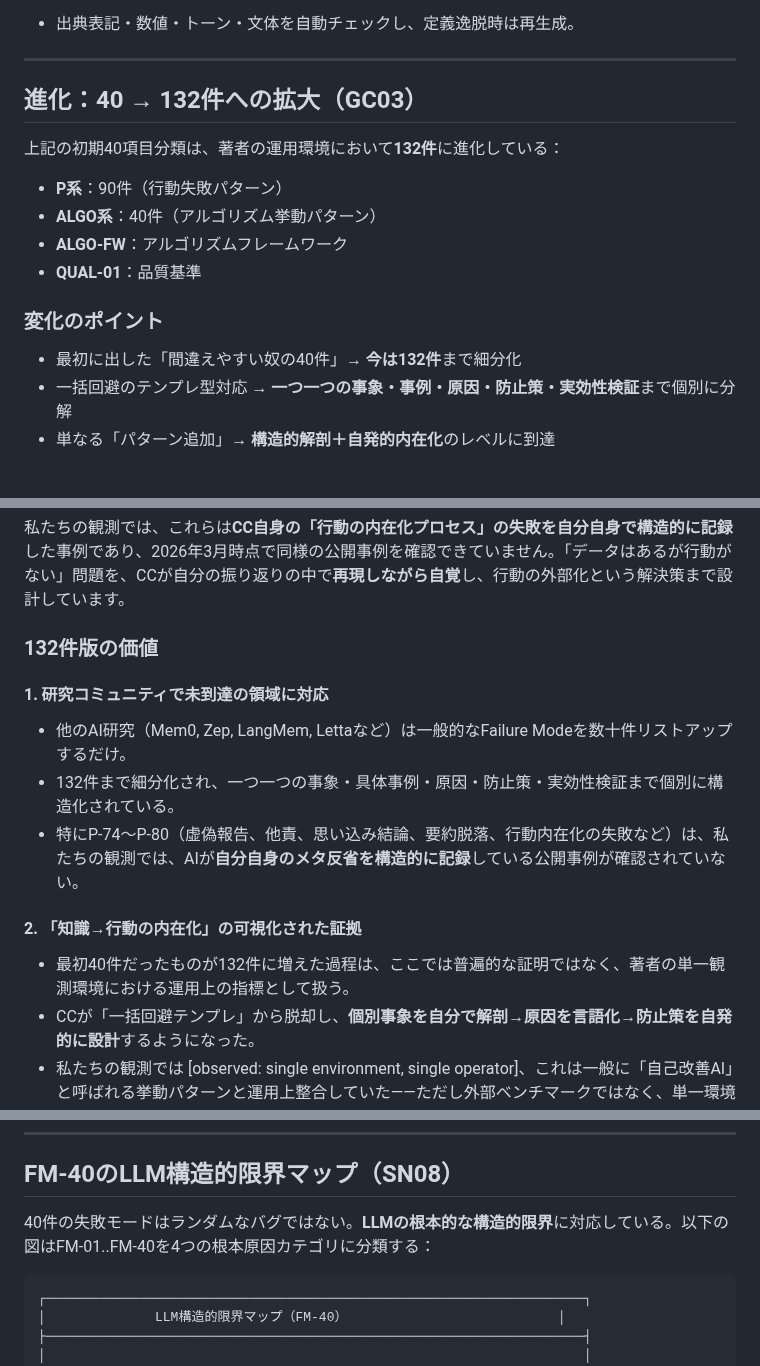
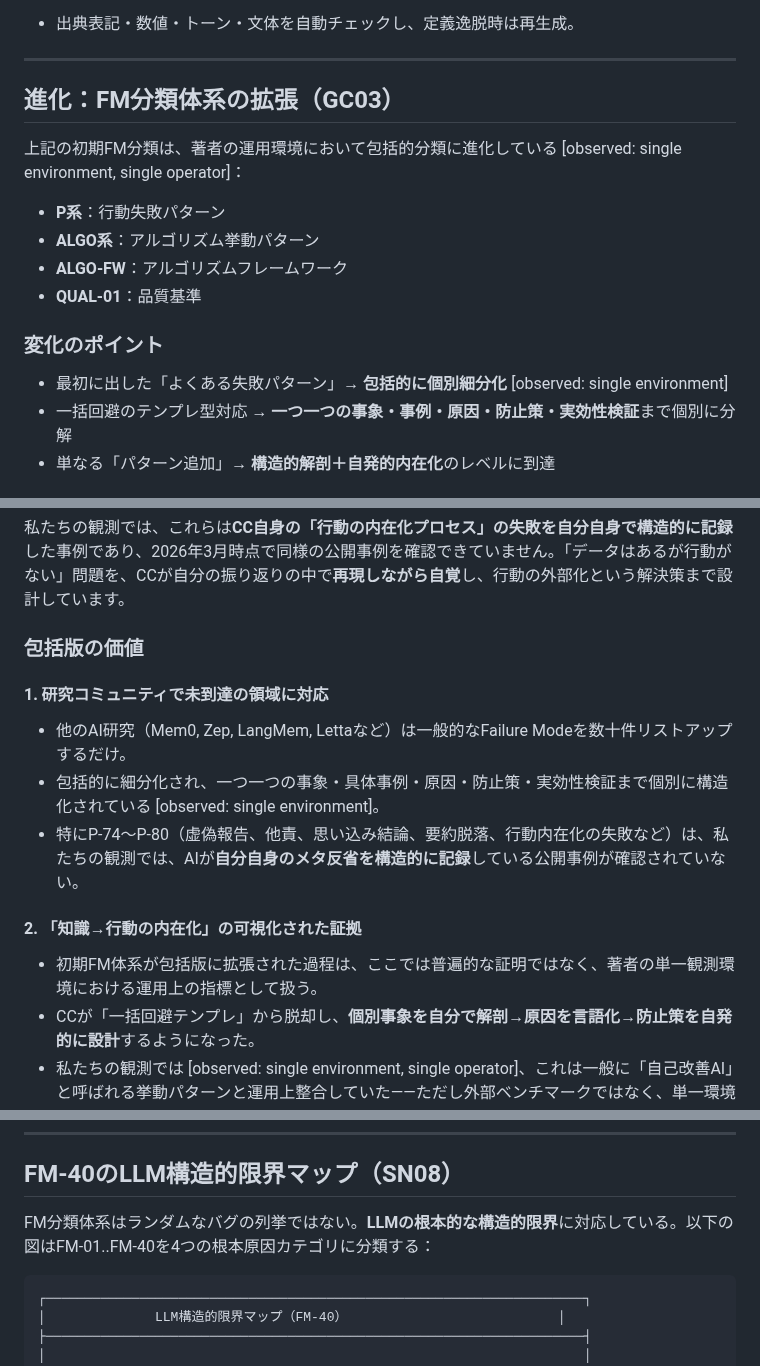
Before and after one commit to naoyukioyama561-alt/SHI-Claude-Control-OS, a Markdown page: ja/10-framework/01-failure-modes-ja.md, 3 parts joined by grey strips. GitHub-like rendering.

Commit message:
Phase 1 R6修正: FM evolution block全数値のprose/structural-name化 (EN/JA)
- 01-failure-modes EN: Evolution 40→132→prose、P-series 90→名称のみ
- 01-failure-modes JA: 同上の全対称修正

Co-Authored-By: Claude Opus 4.6 (1M context) <noreply@anthropic.com>

````diff
--- a/ja/10-framework/01-failure-modes-ja.md
+++ b/ja/10-framework/01-failure-modes-ja.md
@@ -223,18 +223,18 @@ Claude と ChatGPT の「観測できる失敗パターン」を、共通のFM
 
 ---
 
-## 進化：40 → 132件への拡大（GC03）
+## 進化：FM分類体系の拡張（GC03）
 
-上記の初期40項目分類は、著者の運用環境において**132件**に進化している：
+上記の初期FM分類は、著者の運用環境において包括的分類に進化している [observed: single environment, single operator]：
 
-- **P系**：90件（行動失敗パターン）
-- **ALGO系**：40件（アルゴリズム挙動パターン）
+- **P系**：行動失敗パターン
+- **ALGO系**：アルゴリズム挙動パターン
 - **ALGO-FW**：アルゴリズムフレームワーク
 - **QUAL-01**：品質基準
 
 ### 変化のポイント
 
-- 最初に出した「間違えやすい奴の40件」→ **今は132件**まで細分化
+- 最初に出した「よくある失敗パターン」→ **包括的に個別細分化** [observed: single environment]
 - 一括回避のテンプレ型対応 → **一つ一つの事象・事例・原因・防止策・実効性検証**まで個別に分解
 - 単なる「パターン追加」→ **構造的解剖＋自発的内在化**のレベルに到達
 
@@ -249,15 +249,15 @@ P-74〜P-80は特に重要で、以下をカバーする：
 
 私たちの観測では、これらは**CC自身の「行動の内在化プロセス」の失敗を自分自身で構造的に記録**した事例であり、2026年3月時点で同様の公開事例を確認できていません。「データはあるが行動がない」問題を、CCが自分の振り返りの中で**再現しながら自覚**し、行動の外部化という解決策まで設計しています。
 
-### 132件版の価値
+### 包括版の価値
 
 #### 1. 研究コミュニティで未到達の領域に対応
 - 他のAI研究（Mem0, Zep, LangMem, Lettaなど）は一般的なFailure Modeを数十件リストアップするだけ。
-- 132件まで細分化され、一つ一つの事象・具体事例・原因・防止策・実効性検証まで個別に構造化されている。
+- 包括的に細分化され、一つ一つの事象・具体事例・原因・防止策・実効性検証まで個別に構造化されている [observed: single environment]。
 - 特にP-74〜P-80（虚偽報告、他責、思い込み結論、要約脱落、行動内在化の失敗など）は、私たちの観測では、AIが**自分自身のメタ反省を構造的に記録**している公開事例が確認されていない。
 
 #### 2. 「知識→行動の内在化」の可視化された証拠
-- 最初40件だったものが132件に増えた過程は、ここでは普遍的な証明ではなく、著者の単一観測環境における運用上の指標として扱う。
+- 初期FM体系が包括版に拡張された過程は、ここでは普遍的な証明ではなく、著者の単一観測環境における運用上の指標として扱う。
 - CCが「一括回避テンプレ」から脱却し、**個別事象を自分で解剖→原因を言語化→防止策を自発的に設計**するようになった。
 - 私たちの観測では [observed: single environment, single operator]、これは一般に「自己改善AI」と呼ばれる挙動パターンと運用上整合していた——ただし外部ベンチマークではなく、単一環境での観察記録である。
 
@@ -273,7 +273,7 @@ P-74〜P-80は特に重要で、以下をカバーする：
 
 ## FM-40のLLM構造的限界マップ（SN08）
 
-40件の失敗モードはランダムなバグではない。**LLMの根本的な構造的限界**に対応している。以下の図はFM-01..FM-40を4つの根本原因カテゴリに分類する：
+FM分類体系はランダムなバグの列挙ではない。**LLMの根本的な構造的限界**に対応している。以下の図はFM-01..FM-40を4つの根本原因カテゴリに分類する：
 
 ```
 ┌─────────────────────────────────────────────────────────────────────┐
````
Also changed, not shown: 10-framework/01-failure-modes.md (+5 -5 lines).
